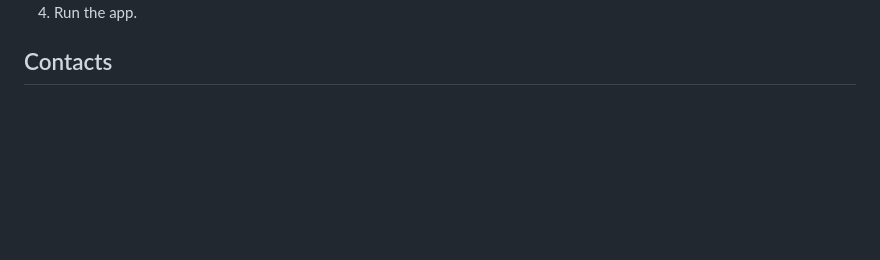
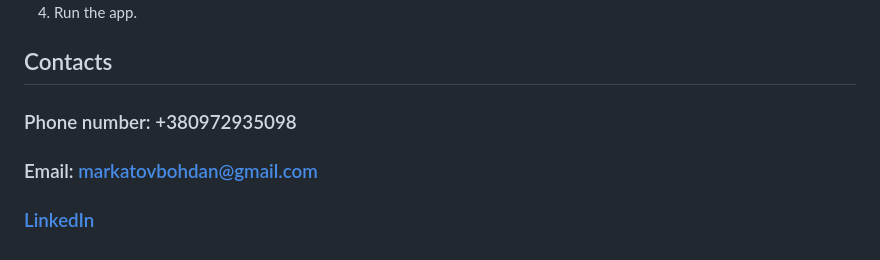
Before and after one commit to Bohadan-Markatov/task-management-system, a Markdown page: README.md, the part around the change. GitHub-like rendering; blank space fills up the shorter version.

```diff
--- a/README.md
+++ b/README.md
@@ -118,3 +118,6 @@ By default, the application.properties file is configured for a MySQL database.
 3. Fill in the remaining empty fields using data from this [file](https://drive.google.com/file/d/1BMgBb2hqjRVglaZo6E9Ob4sNM-SuGKB8/view?usp=sharing).
 4. Run the app.
 ## Contacts
+### Phone number: +380972935098
+### Email: markatovbohdan@gmail.com
+### [LinkedIn](www.linkedin.com/in/bohdan-markatov)
```
